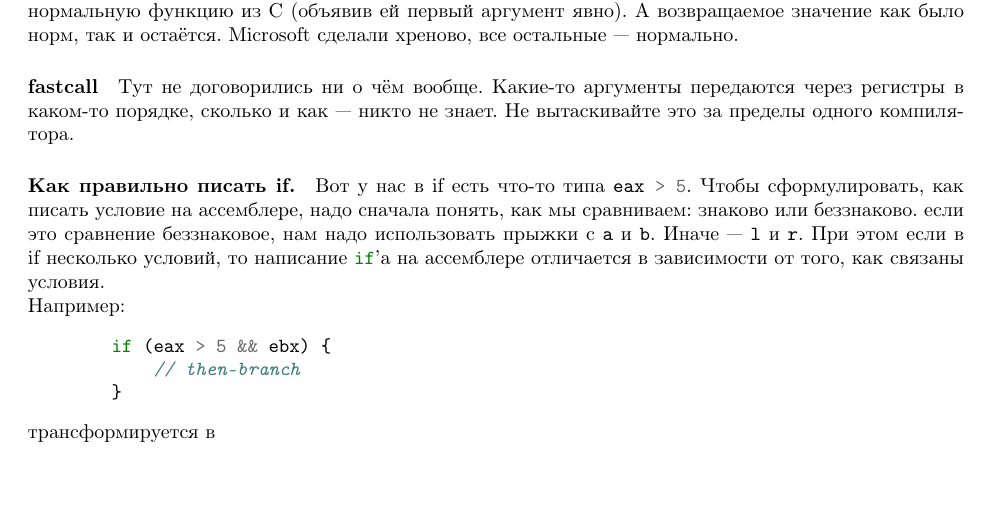
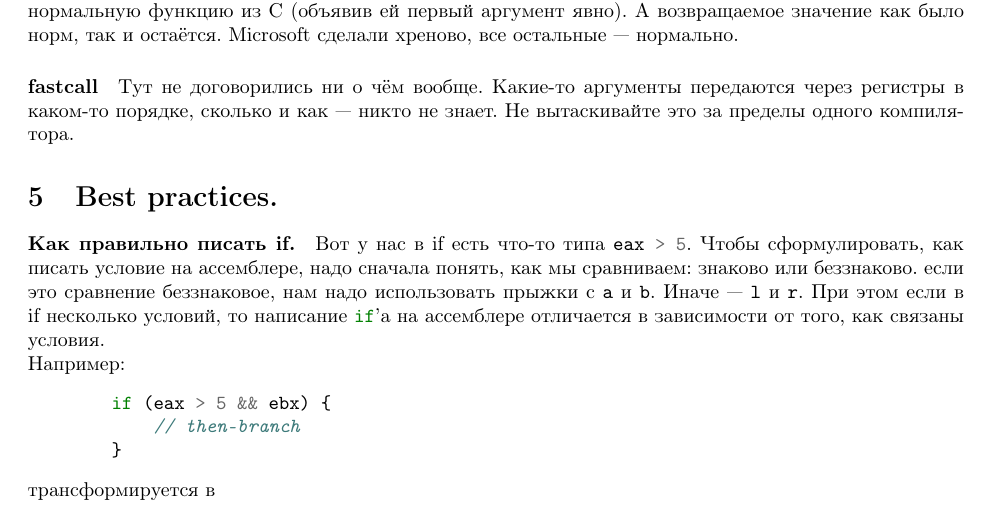
Before and after one commit to pure-vessel/ct-notes, a LaTeX document (Asm_3.1.tex): part of page 12 of 17, cut so that both start at the same text. Compiled offline with pdfLaTeX.

Commit message:
Assembler cosmetic

```diff
--- a/Asm_3.1.tex
+++ b/Asm_3.1.tex
@@ -226,6 +226,7 @@
     Из ещё более грустного, вообще не всё равно в каком порядке эти аргументы положить. Намного лучше класть сначала возврат, потом \mintinline{cpp}|this|, потому что тогда вы сможете трактовать эту функцию как нормальную функцию из C (объявив ей первый аргумент явно). А возвращаемое значение как было норм, так и остаётся. Microsoft сделали хреново, все остальные~--- нормально.
     \paragraph{fastcall}
     Тут не договорились ни о чём вообще. Какие-то аргументы передаются через регистры в каком-то порядке, сколько и как~--- никто не знает. Не вытаскивайте это за пределы одного компилятора.
+    \section{Best practices.}
     \paragraph{Как правильно писать if.}
     Вот у нас в if есть что-то типа \mintinline{c}|eax > 5|. Чтобы сформулировать, как писать условие на ассемблере, надо сначала понять, как мы сравниваем: знаково или беззнаково. если это сравнение беззнаковое, нам надо использовать прыжки с \Verb|a| и \Verb|b|. Иначе~--- \Verb|l| и \Verb|r|. При этом если в if несколько условий, то написание \mintinline{c}|if|'а на ассемблере отличается в зависимости от того, как связаны условия.\\
     Например:
```
Also changed, not shown: Output/Asm_3.1.pdf.
